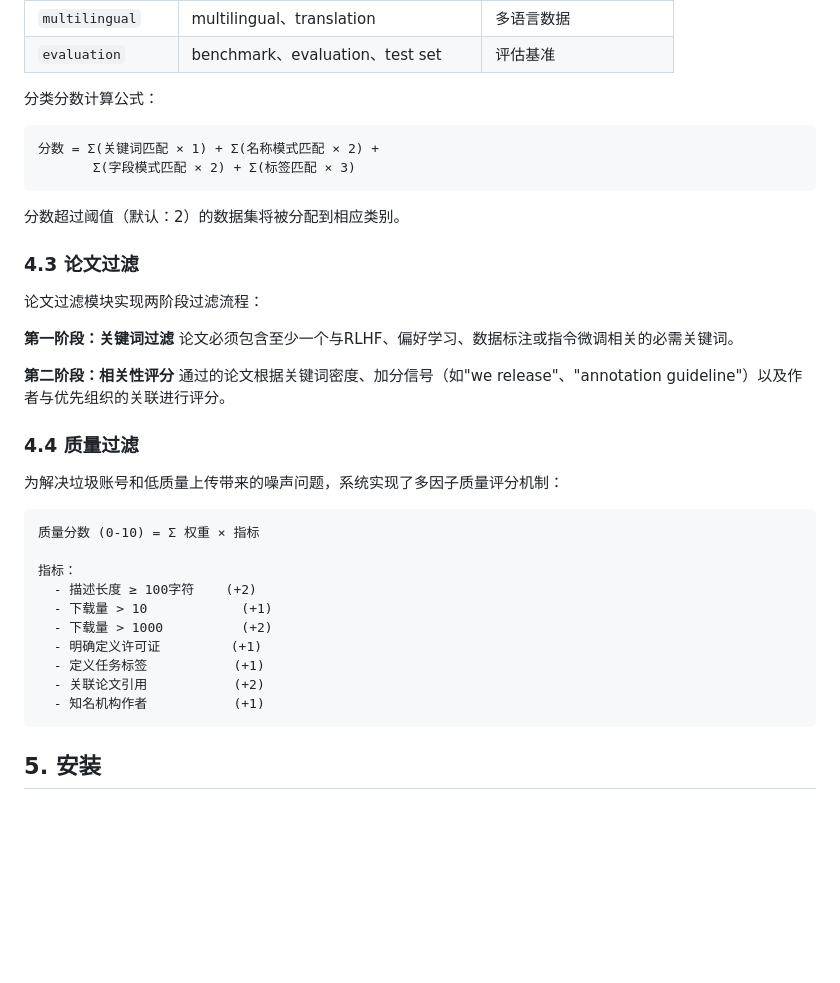
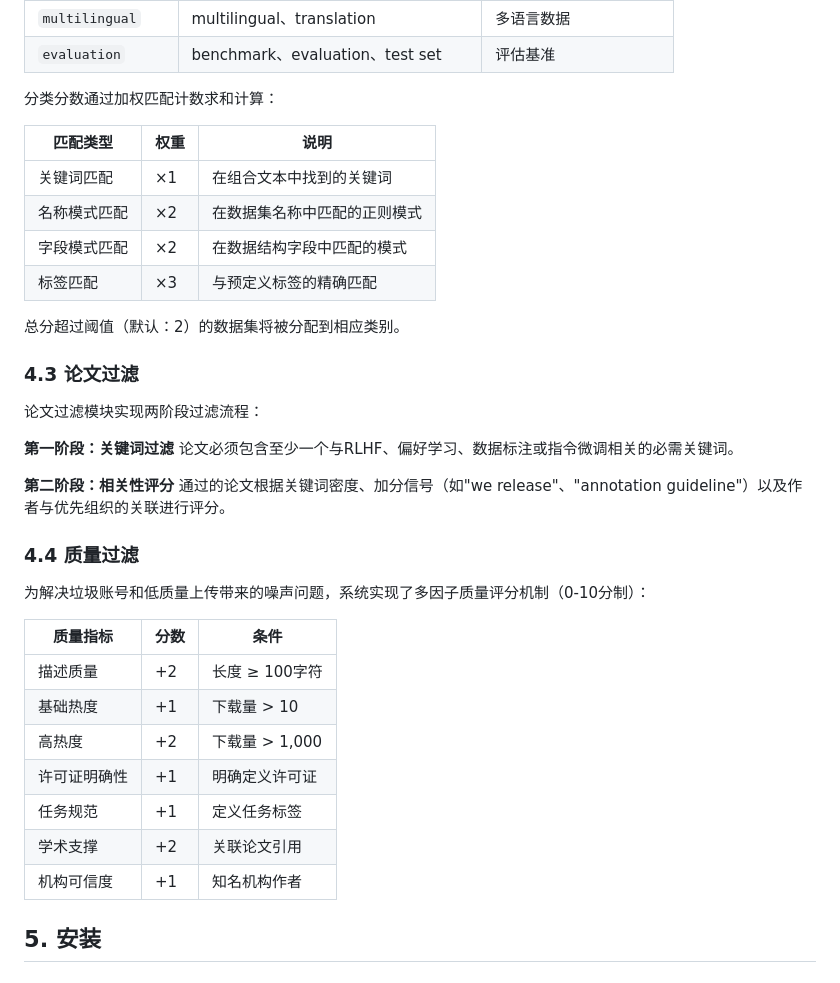
Before and after one commit to liuxiaotong/ai-dataset-radar, a Markdown page: README.md, the part around one of its changes. Drawn GitHub-style; blank space fills up the shorter version.

````diff
--- a/README.md
+++ b/README.md
@@ -480,14 +479,16 @@ ai-dataset-radar/
 | `multilingual` | multilingual、translation | 多语言数据 |
 | `evaluation` | benchmark、evaluation、test set | 评估基准 |
 
-分类分数计算公式：
+分类分数通过加权匹配计数求和计算：
 
-```
-分数 = Σ(关键词匹配 × 1) + Σ(名称模式匹配 × 2) +
-       Σ(字段模式匹配 × 2) + Σ(标签匹配 × 3)
-```
+| 匹配类型 | 权重 | 说明 |
+|----------|------|------|
+| 关键词匹配 | ×1 | 在组合文本中找到的关键词 |
+| 名称模式匹配 | ×2 | 在数据集名称中匹配的正则模式 |
+| 字段模式匹配 | ×2 | 在数据结构字段中匹配的模式 |
+| 标签匹配 | ×3 | 与预定义标签的精确匹配 |
 
-分数超过阈值（默认：2）的数据集将被分配到相应类别。
+总分超过阈值（默认：2）的数据集将被分配到相应类别。
 
 ### 4.3 论文过滤
 
@@ -501,20 +502,17 @@ ai-dataset-radar/
 
 ### 4.4 质量过滤
 
-为解决垃圾账号和低质量上传带来的噪声问题，系统实现了多因子质量评分机制：
+为解决垃圾账号和低质量上传带来的噪声问题，系统实现了多因子质量评分机制（0-10分制）：
 
-```
-质量分数 (0-10) = Σ 权重 × 指标
-
-指标：
-  - 描述长度 ≥ 100字符    (+2)
-  - 下载量 > 10            (+1)
-  - 下载量 > 1000          (+2)
-  - 明确定义许可证         (+1)
-  - 定义任务标签           (+1)
-  - 关联论文引用           (+2)
-  - 知名机构作者           (+1)
-```
+| 质量指标 | 分数 | 条件 |
+|----------|------|------|
+| 描述质量 | +2 | 长度 ≥ 100字符 |
+| 基础热度 | +1 | 下载量 > 10 |
+| 高热度 | +2 | 下载量 > 1,000 |
+| 许可证明确性 | +1 | 明确定义许可证 |
+| 任务规范 | +1 | 定义任务标签 |
+| 学术支撑 | +2 | 关联论文引用 |
+| 机构可信度 | +1 | 知名机构作者 |
 
 ## 5. 安装
 
````
Also changed, not shown: other parts of README.md (+18 -19 lines).
